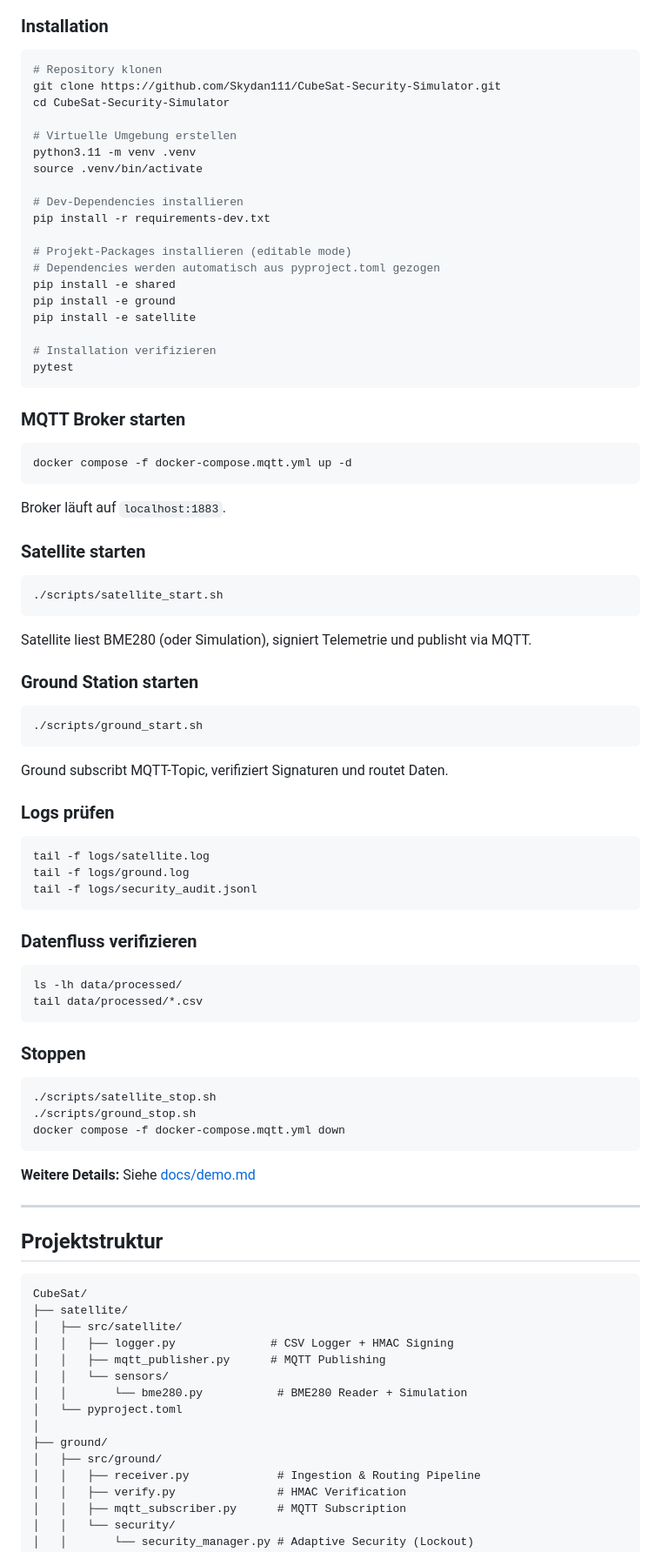
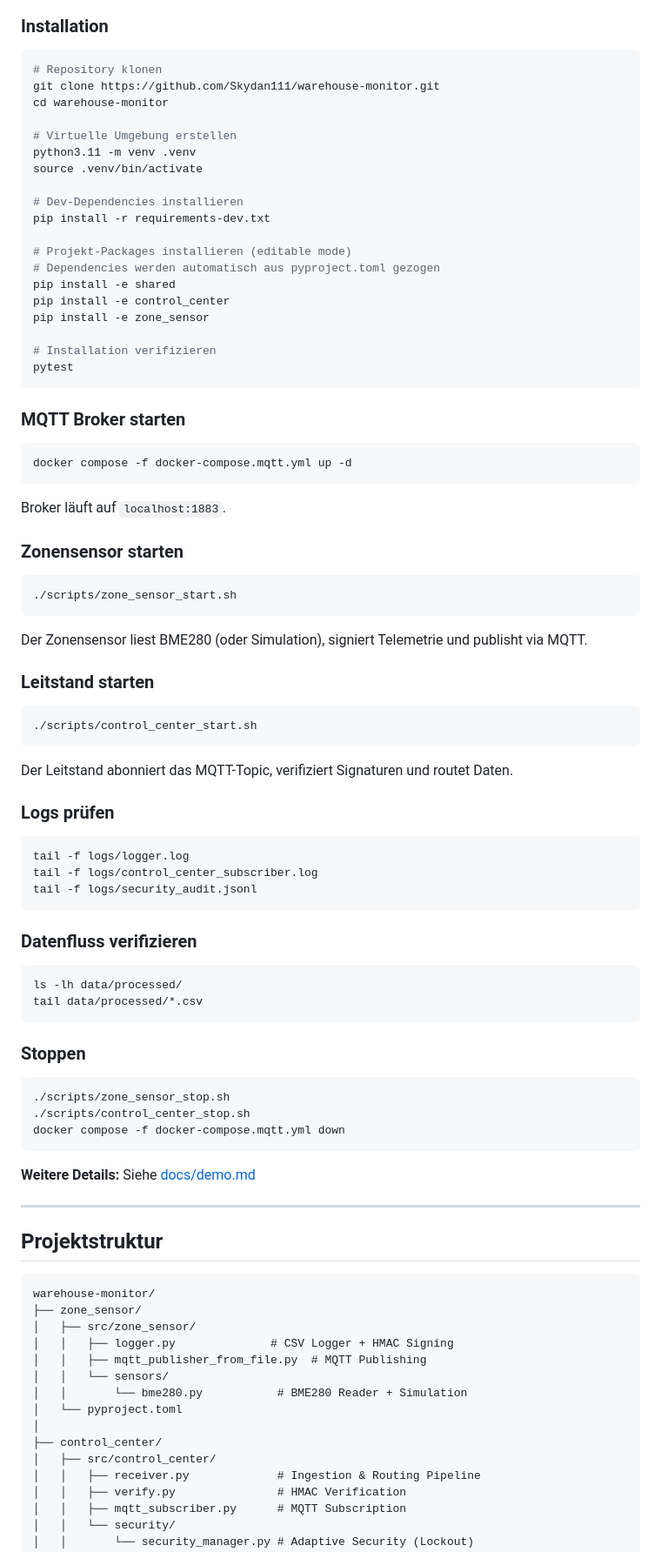
Before and after one commit to Skydan111/CubeSat-Security-Simulator, a Markdown page: README.md, the part around one of its changes. Shown at 87% size. Drawn GitHub-style.

````diff
--- a/README.md
+++ b/README.md
@@ -191,8 +195,8 @@ Envelope → Dedup → Freshness → Verify → Decision → Routing
 
 ```bash
 # Repository klonen
-git clone https://github.com/Skydan111/CubeSat-Security-Simulator.git
-cd CubeSat-Security-Simulator
+git clone https://github.com/Skydan111/warehouse-monitor.git
+cd warehouse-monitor
 
 # Virtuelle Umgebung erstellen
 python3.11 -m venv .venv
@@ -204,8 +208,8 @@ pip install -r requirements-dev.txt
 # Projekt-Packages installieren (editable mode)
 # Dependencies werden automatisch aus pyproject.toml gezogen
 pip install -e shared
-pip install -e ground
-pip install -e satellite
+pip install -e control_center
+pip install -e zone_sensor
 
 # Installation verifizieren
 pytest
@@ -219,27 +223,27 @@ docker compose -f docker-compose.mqtt.yml up -d
 
 Broker läuft auf `localhost:1883`.
 
-### Satellite starten
+### Zonensensor starten
 
 ```bash
-./scripts/satellite_start.sh
+./scripts/zone_sensor_start.sh
 ```
 
-Satellite liest BME280 (oder Simulation), signiert Telemetrie und publisht via MQTT.
+Der Zonensensor liest BME280 (oder Simulation), signiert Telemetrie und publisht via MQTT.
 
-### Ground Station starten
+### Leitstand starten
 
 ```bash
-./scripts/ground_start.sh
+./scripts/control_center_start.sh
 ```
 
-Ground subscribt MQTT-Topic, verifiziert Signaturen und routet Daten.
+Der Leitstand abonniert das MQTT-Topic, verifiziert Signaturen und routet Daten.
 
 ### Logs prüfen
 
 ```bash
-tail -f logs/satellite.log
-tail -f logs/ground.log
+tail -f logs/logger.log
+tail -f logs/control_center_subscriber.log
 tail -f logs/security_audit.jsonl
 ```
 
@@ -253,8 +257,8 @@ tail data/processed/*.csv
 ### Stoppen
 
 ```bash
-./scripts/satellite_stop.sh
-./scripts/ground_stop.sh
+./scripts/zone_sensor_stop.sh
+./scripts/control_center_stop.sh
 docker compose -f docker-compose.mqtt.yml down
 ```
 
@@ -265,17 +269,17 @@ docker compose -f docker-compose.mqtt.yml down
 ## Projektstruktur
 
 ```
-CubeSat/
-├── satellite/
-│   ├── src/satellite/
+warehouse-monitor/
+├── zone_sensor/
+│   ├── src/zone_sensor/
 │   │   ├── logger.py              # CSV Logger + HMAC Signing
-│   │   ├── mqtt_publisher.py      # MQTT Publishing
+│   │   ├── mqtt_publisher_from_file.py  # MQTT Publishing
 │   │   └── sensors/
 │   │       └── bme280.py           # BME280 Reader + Simulation
 │   └── pyproject.toml
 │
-├── ground/
-│   ├── src/ground/
+├── control_center/
+│   ├── src/control_center/
 │   │   ├── receiver.py             # Ingestion & Routing Pipeline
 │   │   ├── verify.py               # HMAC Verification
 │   │   ├── mqtt_subscriber.py      # MQTT Subscription
````
Also changed, not shown: other parts of README.md (+34 -28 lines).
